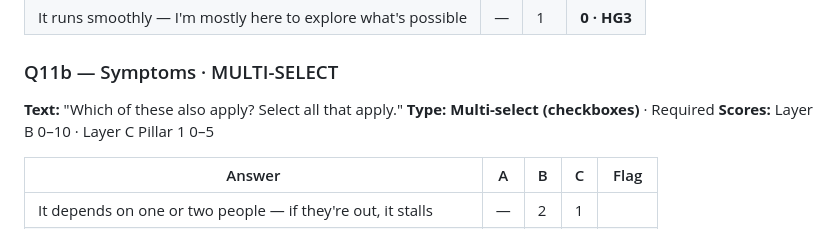
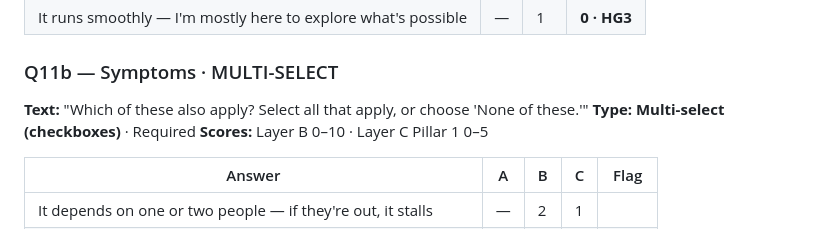
Before and after one commit to arielleisrael/ai-transformation, a Markdown page: content/quiz-questions.md, the part around the change. Drawn GitHub-style.

Commit message:
content: clarify None-of-these option in multi-select instruction

```diff
--- a/content/quiz-questions.md
+++ b/content/quiz-questions.md
@@ -219,7 +219,7 @@ Cost range = hours midpoint × 50 weeks × $50–$75/hr blended knowledge-worker
 | It runs smoothly — I'm mostly here to explore what's possible | — | 1 | **0 · HG3** |
 
 ### Q11b — Symptoms · MULTI-SELECT
-**Text:** "Which of these also apply? Select all that apply."
+**Text:** "Which of these also apply? Select all that apply, or choose 'None of these.'"
 **Type:** **Multi-select (checkboxes)** · Required
 **Scores:** Layer B 0–10 · Layer C Pillar 1 0–5
 
```
